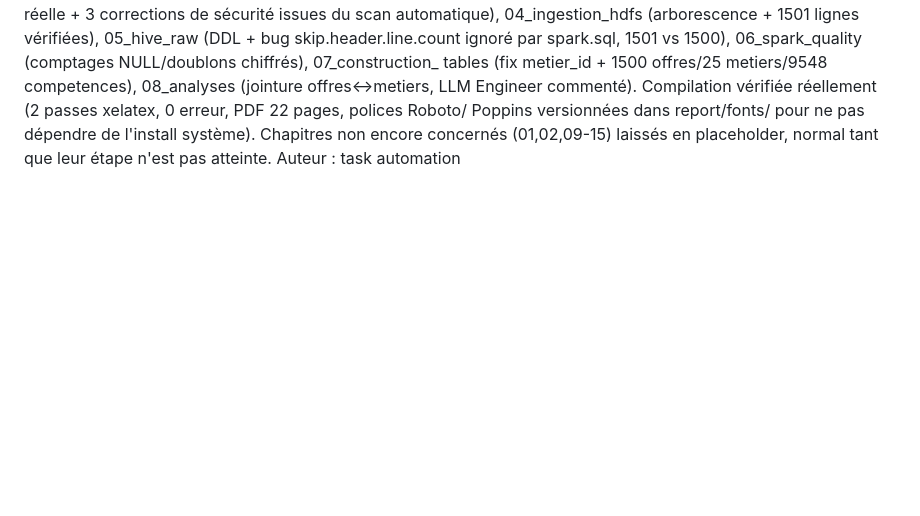
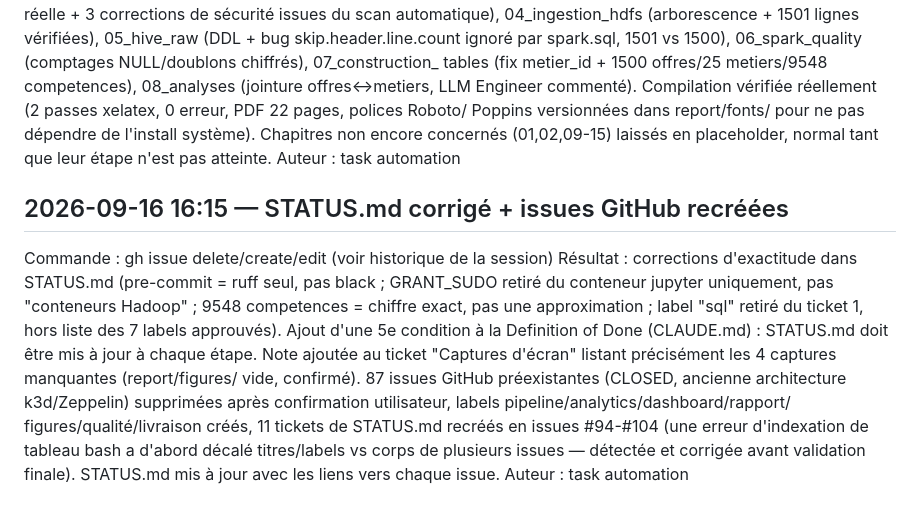
Before and after one commit to PaulPerigault/bigdata-ai-jobs-market, a Markdown page: JOURNAL.md, the part around the change. Rendered like a GitHub page; blank space fills up the shorter version.

```diff
--- a/JOURNAL.md
+++ b/JOURNAL.md
@@ -52,3 +52,22 @@ Poppins versionnées dans report/fonts/ pour ne pas dépendre de l'install
 système). Chapitres non encore concernés (01,02,09-15) laissés en placeholder,
 normal tant que leur étape n'est pas atteinte.
 Auteur : task automation
+
+## 2026-09-16 16:15 — STATUS.md corrigé + issues GitHub recréées
+Commande : gh issue delete/create/edit (voir historique de la session)
+Résultat : corrections d'exactitude dans STATUS.md (pre-commit = ruff
+seul, pas black ; GRANT_SUDO retiré du conteneur jupyter uniquement,
+pas "conteneurs Hadoop" ; 9548 competences = chiffre exact, pas une
+approximation ; label "sql" retiré du ticket 1, hors liste des 7 labels
+approuvés). Ajout d'une 5e condition à la Definition of Done (CLAUDE.md)
+: STATUS.md doit être mis à jour à chaque étape. Note ajoutée au ticket
+"Captures d'écran" listant précisément les 4 captures manquantes
+(report/figures/ vide, confirmé). 87 issues GitHub préexistantes
+(CLOSED, ancienne architecture k3d/Zeppelin) supprimées après
+confirmation utilisateur, labels pipeline/analytics/dashboard/rapport/
+figures/qualité/livraison créés, 11 tickets de STATUS.md recréés en
+issues #94-#104 (une erreur d'indexation de tableau bash a d'abord
+décalé titres/labels vs corps de plusieurs issues — détectée et
+corrigée avant validation finale). STATUS.md mis à jour avec les liens
+vers chaque issue.
+Auteur : task automation
```
Also changed, not shown: CLAUDE.md (+7 -1 lines), STATUS.md (added, +239 -0 lines).
